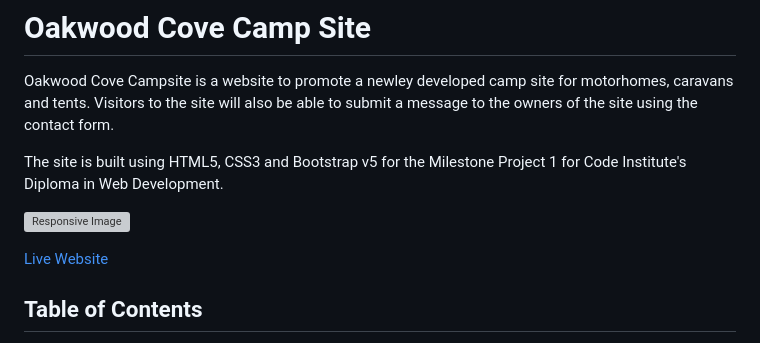
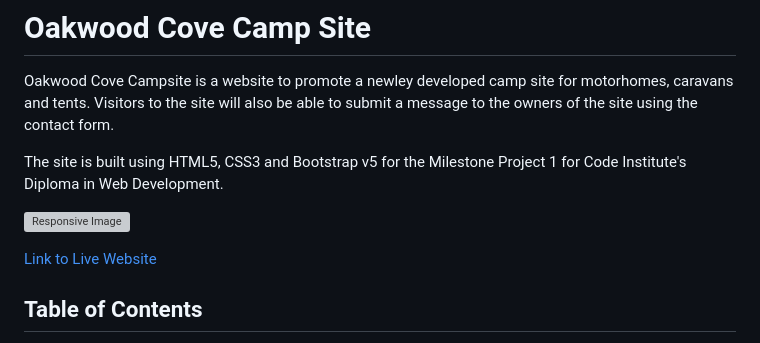
Before and after one commit to K-Coll/Milestone-Project-1, a Markdown page: README.md, the part around the change. Rendered like a GitHub page; grey boxes are pictures that could not be loaded.

Commit message:
chore: fix typo in readme

```diff
--- a/README.md
+++ b/README.md
@@ -6,7 +6,7 @@ The site is built using HTML5, CSS3 and Bootstrap v5 for the Milestone Project 1
 
 ![Responsive Image](docs/features/responsive-image.png)
 
-[Live Website](https://k-coll.github.io/mp1-oakwood-cove-campsite/)
+[Link to Live Website](https://k-coll.github.io/mp1-oakwood-cove-campsite/)
 
 ## Table of Contents
 
```
